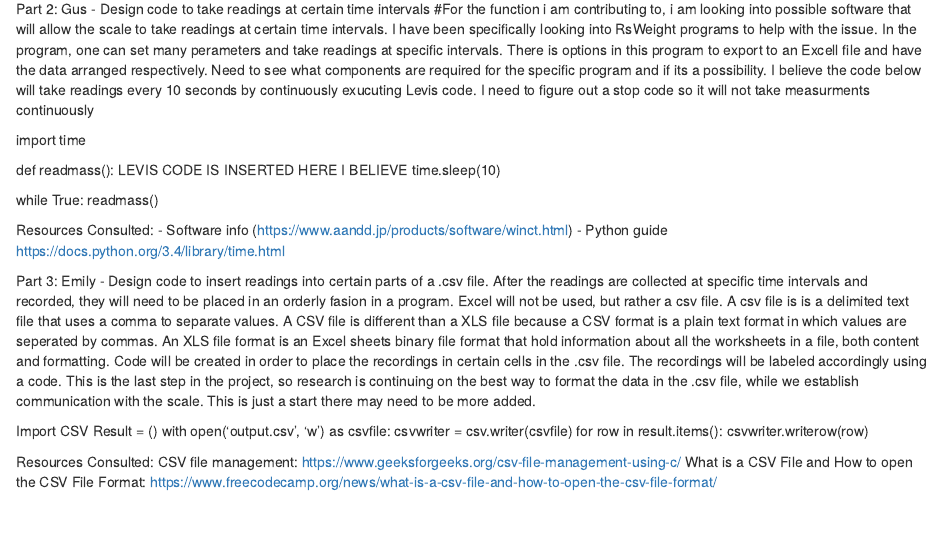
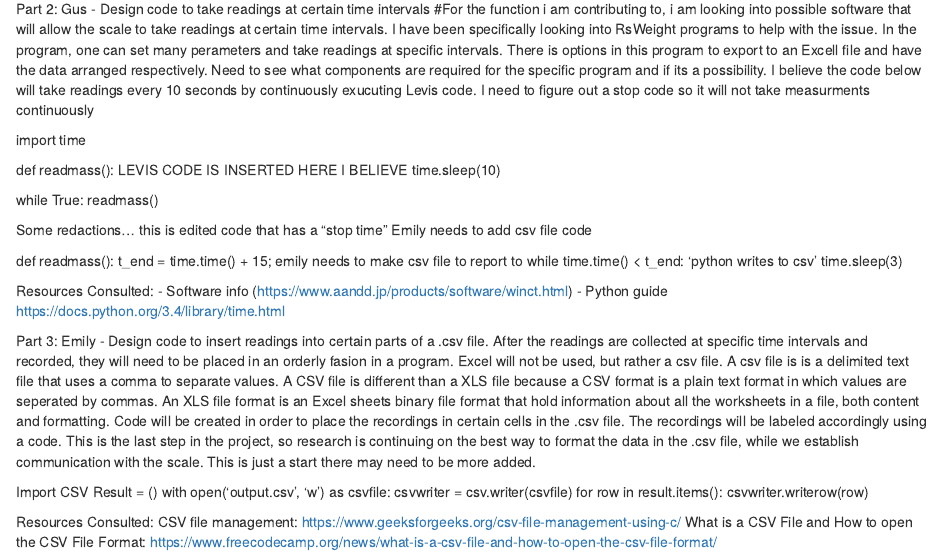
Before and after one commit to gushull10/Balance_Communication_Project, an R Markdown document (Balance Communication Project.Rmd): the page in a window 1100 px wide, from 350 px down. Rendered offline with R 4.5, knitr and Pandoc, with nearby package versions.

Commit message:
Update Balance Communication Project.Rmd

```diff
--- a/Balance Communication Project.Rmd
+++ b/Balance Communication Project.Rmd
@@ -45,6 +45,17 @@ def readmass():
 
 while True:
     readmass()
+
+Some redactions... this is edited code that has a "stop time"
+Emily needs to add csv file code
+
+def readmass():
+	t_end = time.time() + 15;
+	emily needs to make csv file to report to
+		while time.time() < t_end:
+			'python writes to csv'
+			time.sleep(3)
+
 
 Resources Consulted:
 - Software info (https://www.aandd.jp/products/software/winct.html)
```
